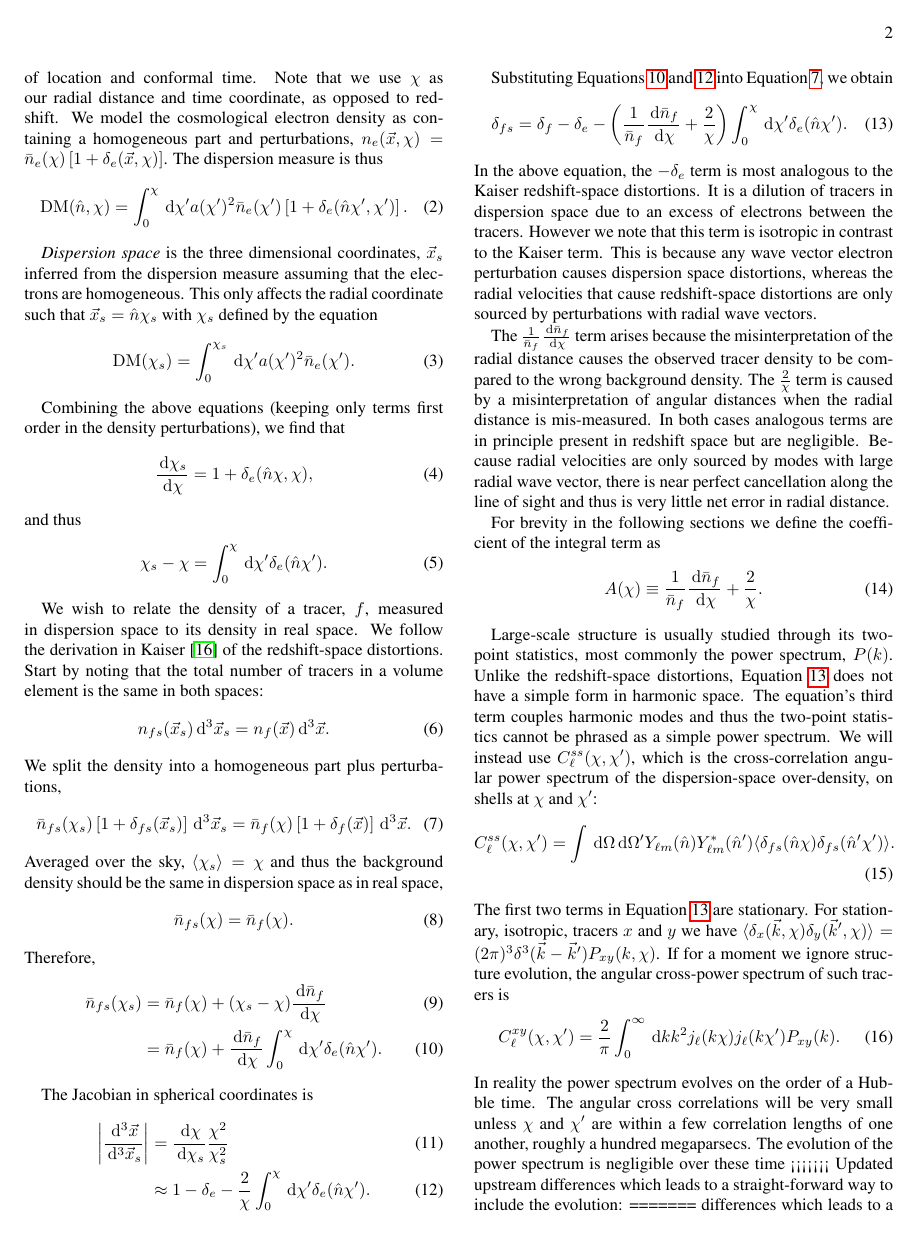
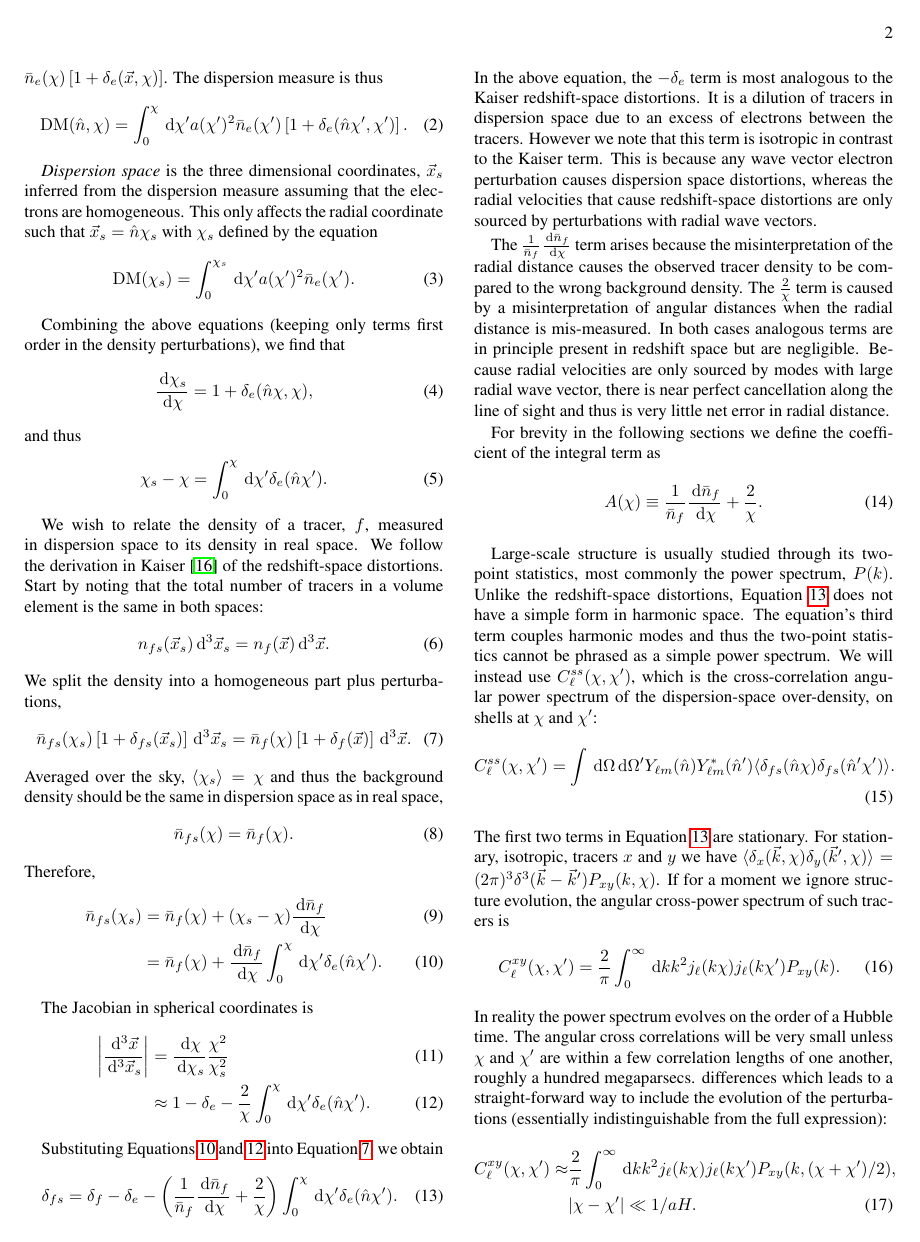
Before and after one commit to kiyo-masui/FRBcosmology, a LaTeX paper (writeup/dm_space_distortions.tex): page 2 of 6 before the commit and page 2 of 5 after it. Compiled offline with pdfLaTeX.

Commit message:
I think this one actually worked

```diff
--- a/writeup/dm_space_distortions.tex
+++ b/writeup/dm_space_distortions.tex
@@ -321,9 +313,5 @@ structure evolution, the angular cross-power spectrum of such tracers is
 In reality the power spectrum evolves on the order of a Hubble time.
 The angular cross correlations will be very small unless $\chi$ and $\chi'$ are
 within a few correlation lengths of one another, roughly a hundred
-megaparsecs.  The evolution of the power spectrum is negligible over these time
-<<<<<<< Updated upstream
-differences which leads to a straight-forward way to include the evolution:
-=======
-differences which leads to a straight-forward way to include the evolution of
+megaparsecs.  differences which leads to a straight-forward way to include the evolution of
 the perturbations (essentially indistinguishable from the full expression):
```
Also changed, not shown: writeup/dm_space_distortions.tex (9 more changed lines).
